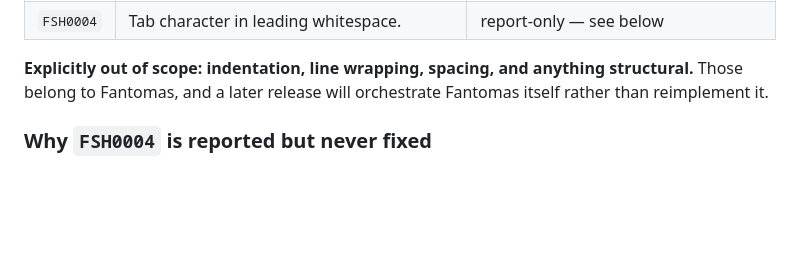
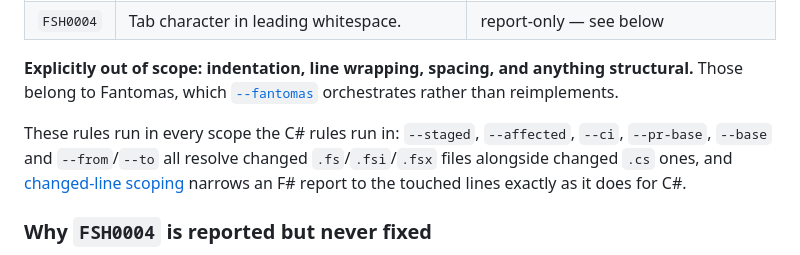
Before and after one commit to RDalziel/dotnet-fast, a Markdown page: docs/rules.md, the part around the change. GitHub-like rendering; blank space fills up the shorter version.

```diff
--- a/docs/rules.md
+++ b/docs/rules.md
@@ -241,7 +241,13 @@ catalog:
 | `FSH0004` | Tab character in leading whitespace. | report-only — see below |
 
 **Explicitly out of scope: indentation, line wrapping, spacing, and anything structural.** Those
-belong to Fantomas, and a later release will orchestrate Fantomas itself rather than reimplement it.
+belong to Fantomas, which [`--fantomas`](commands.md#f-formatting-with-fantomas) orchestrates rather than
+reimplements.
+
+These rules run in every scope the C# rules run in: `--staged`, `--affected`, `--ci`, `--pr-base`,
+`--base` and `--from`/`--to` all resolve changed `.fs`/`.fsi`/`.fsx` files alongside changed `.cs`
+ones, and [changed-line scoping](commands.md#lint) narrows an F# report to the touched lines exactly
+as it does for C#.
 
 ### Why `FSH0004` is reported but never fixed
 
```
Also changed, not shown: RELEASES.md (+21 -1 lines), docs/commands.md (+6 -0 lines).
